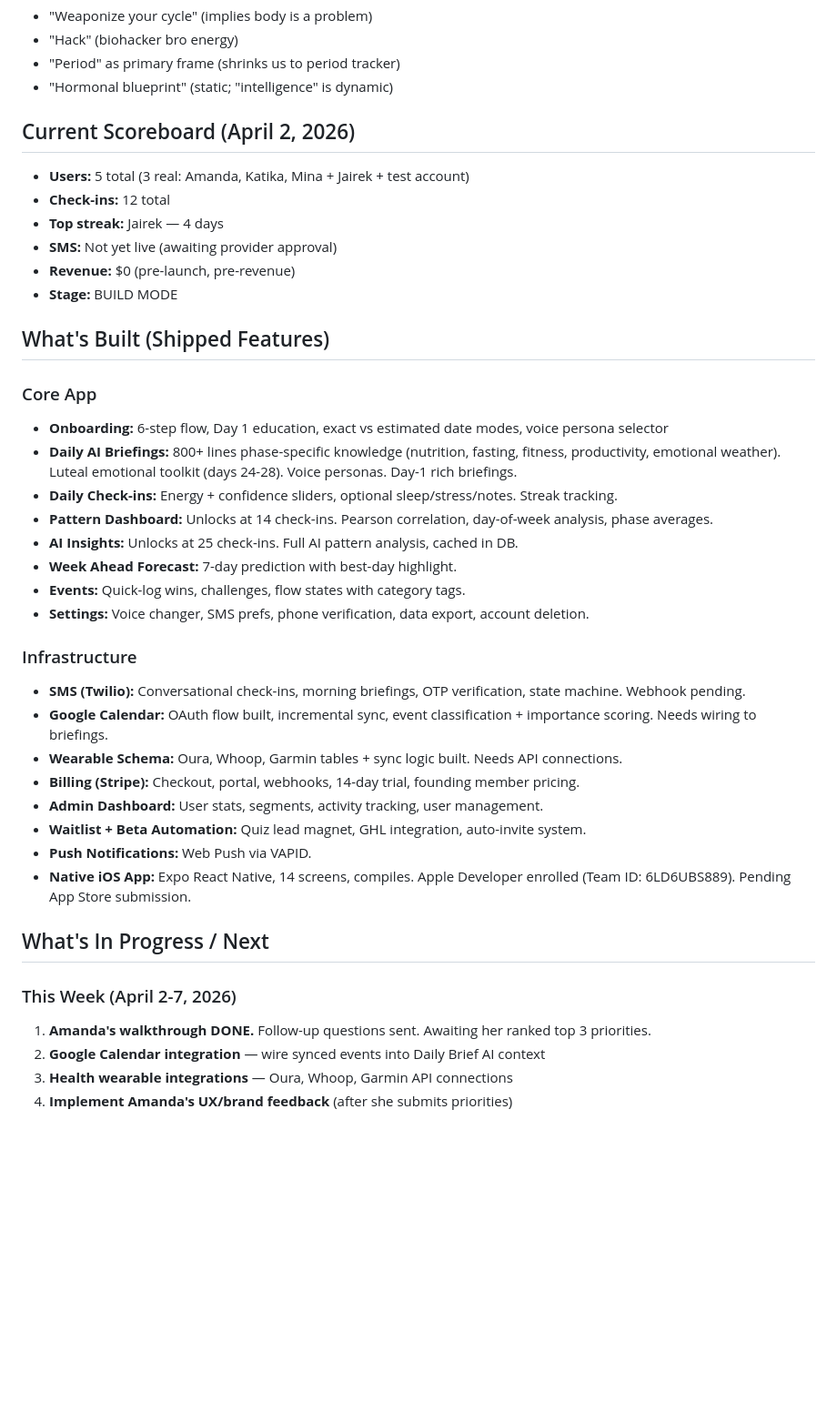
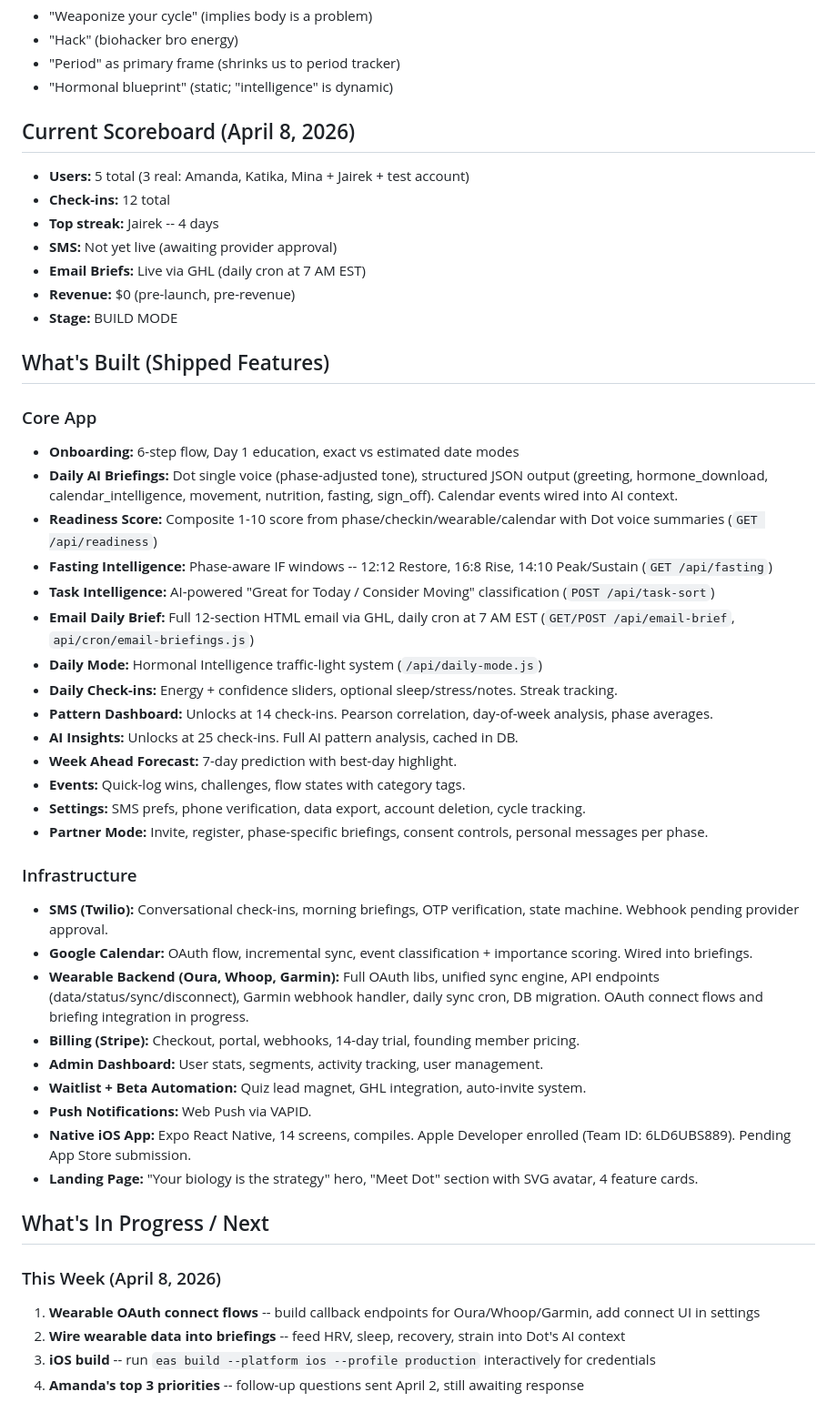
Before and after one commit to HPVentures-auditor/PeakHer, a Markdown page: CLAUDE.md, the part around one of its changes. Shown at 91% size. Drawn GitHub-style; blank space fills up the shorter version.

Commit message:
Update CLAUDE.md -- reflect April 7 build completion and current state
Co-Authored-By: Claude Opus 4.6 (1M context) <noreply@anthropic.com>

```diff
--- a/CLAUDE.md
+++ b/CLAUDE.md
@@ -94,41 +94,49 @@ Dot is PeakHer's Hormonal Intelligence AI. She is the voice of every recommendat
 - "Period" as primary frame (shrinks us to period tracker)
 - "Hormonal blueprint" (static; "intelligence" is dynamic)
 
-## Current Scoreboard (April 2, 2026)
+## Current Scoreboard (April 8, 2026)
 - **Users:** 5 total (3 real: Amanda, Katika, Mina + Jairek + test account)
 - **Check-ins:** 12 total
-- **Top streak:** Jairek — 4 days
+- **Top streak:** Jairek -- 4 days
 - **SMS:** Not yet live (awaiting provider approval)
+- **Email Briefs:** Live via GHL (daily cron at 7 AM EST)
 - **Revenue:** $0 (pre-launch, pre-revenue)
 - **Stage:** BUILD MODE
 
 ## What's Built (Shipped Features)
 
 ### Core App
-- **Onboarding:** 6-step flow, Day 1 education, exact vs estimated date modes, voice persona selector
-- **Daily AI Briefings:** 800+ lines phase-specific knowledge (nutrition, fasting, fitness, productivity, emotional weather). Luteal emotional toolkit (days 24-28). Voice personas. Day-1 rich briefings.
+- **Onboarding:** 6-step flow, Day 1 education, exact vs estimated date modes
+- **Daily AI Briefings:** Dot single voice (phase-adjusted tone), structured JSON output (greeting, hormone_download, calendar_intelligence, movement, nutrition, fasting, sign_off). Calendar events wired into AI context.
+- **Readiness Score:** Composite 1-10 score from phase/checkin/wearable/calendar with Dot voice summaries (`GET /api/readiness`)
+- **Fasting Intelligence:** Phase-aware IF windows -- 12:12 Restore, 16:8 Rise, 14:10 Peak/Sustain (`GET /api/fasting`)
+- **Task Intelligence:** AI-powered "Great for Today / Consider Moving" classification (`POST /api/task-sort`)
+- **Email Daily Brief:** Full 12-section HTML email via GHL, daily cron at 7 AM EST (`GET/POST /api/email-brief`, `api/cron/email-briefings.js`)
+- **Daily Mode:** Hormonal Intelligence traffic-light system (`/api/daily-mode.js`)
 - **Daily Check-ins:** Energy + confidence sliders, optional sleep/stress/notes. Streak tracking.
 - **Pattern Dashboard:** Unlocks at 14 check-ins. Pearson correlation, day-of-week analysis, phase averages.
 - **AI Insights:** Unlocks at 25 check-ins. Full AI pattern analysis, cached in DB.
 - **Week Ahead Forecast:** 7-day prediction with best-day highlight.
 - **Events:** Quick-log wins, challenges, flow states with category tags.
-- **Settings:** Voice changer, SMS prefs, phone verification, data export, account deletion.
+- **Settings:** SMS prefs, phone verification, data export, account deletion, cycle tracking.
+- **Partner Mode:** Invite, register, phase-specific briefings, consent controls, personal messages per phase.
 
 ### Infrastructure
-- **SMS (Twilio):** Conversational check-ins, morning briefings, OTP verification, state machine. Webhook pending.
-- **Google Calendar:** OAuth flow built, incremental sync, event classification + importance scoring. Needs wiring to briefings.
-- **Wearable Schema:** Oura, Whoop, Garmin tables + sync logic built. Needs API connections.
+- **SMS (Twilio):** Conversational check-ins, morning briefings, OTP verification, state machine. Webhook pending provider approval.
+- **Google Calendar:** OAuth flow, incremental sync, event classification + importance scoring. Wired into briefings.
+- **Wearable Backend (Oura, Whoop, Garmin):** Full OAuth libs, unified sync engine, API endpoints (data/status/sync/disconnect), Garmin webhook handler, daily sync cron, DB migration. OAuth connect flows and briefing integration in progress.
 - **Billing (Stripe):** Checkout, portal, webhooks, 14-day trial, founding member pricing.
 - **Admin Dashboard:** User stats, segments, activity tracking, user management.
 - **Waitlist + Beta Automation:** Quiz lead magnet, GHL integration, auto-invite system.
 - **Push Notifications:** Web Push via VAPID.
 - **Native iOS App:** Expo React Native, 14 screens, compiles. Apple Developer enrolled (Team ID: 6LD6UBS889). Pending App Store submission.
+- **Landing Page:** "Your biology is the strategy" hero, "Meet Dot" section with SVG avatar, 4 feature cards.
 
 ## What's In Progress / Next
 
-### This Week (April 2-7, 2026)
-1. **Amanda's walkthrough DONE.** Follow-up questions sent. Awaiting her ranked top 3 priorities.
-2. **Google Calendar integration** — wire synced events into Daily Brief AI context
-3. **Health wearable integrations** — Oura, Whoop, Garmin API connections
-4. **Implement Amanda's UX/brand feedback** (after she submits priorities)
+### This Week (April 8, 2026)
+1. **Wearable OAuth connect flows** -- build callback endpoints for Oura/Whoop/Garmin, add connect UI in settings
+2. **Wire wearable data into briefings** -- feed HRV, sleep, recovery, strain into Dot's AI context
+3. **iOS build** -- run `eas build --platform ios --profile production` interactively for credentials
+4. **Amanda's top 3 priorities** -- follow-up questions sent April 2, still awaiting response
 
```
Also changed, not shown: other parts of CLAUDE.md (+16 -12 lines).
